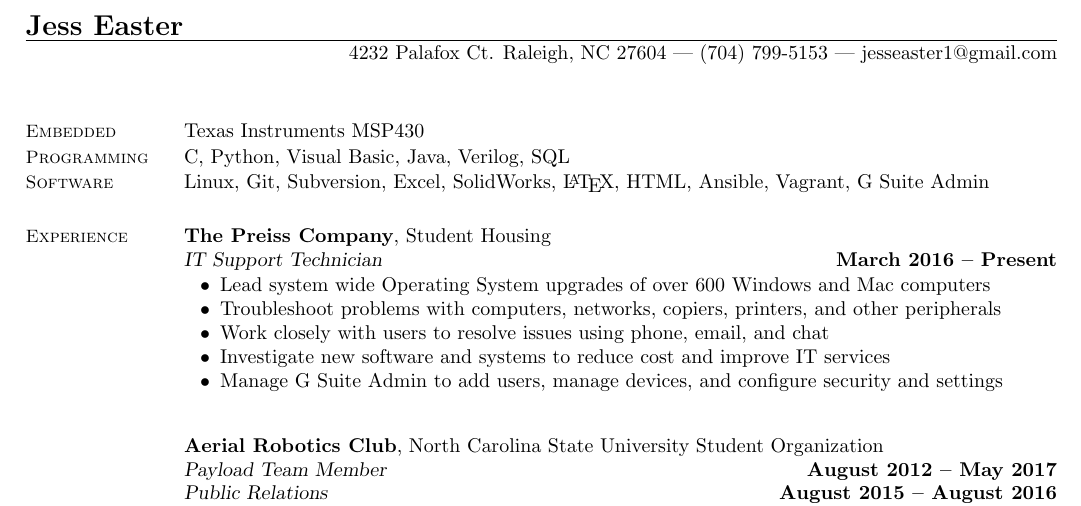
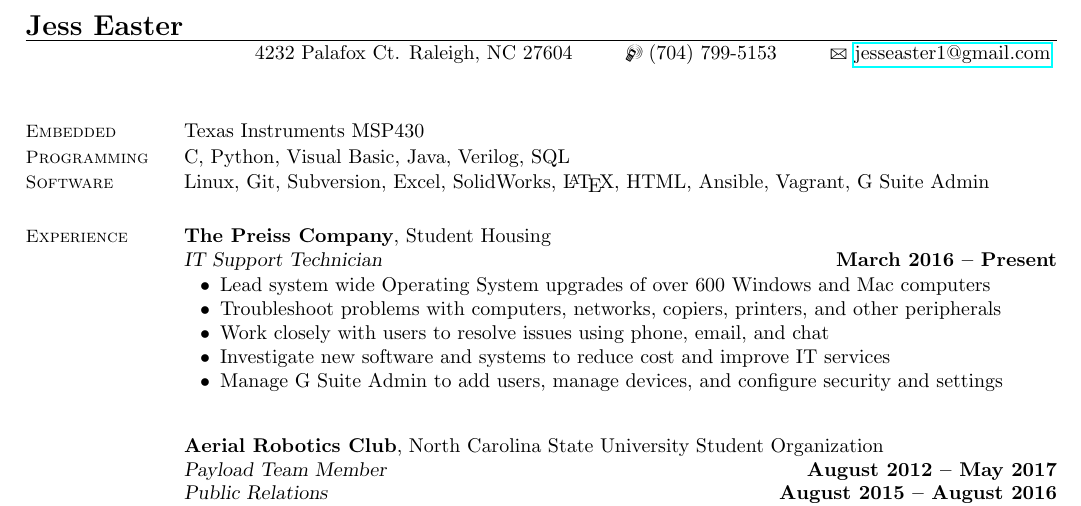
Before and after one commit to jesseaster/Resume, a LaTeX CV (jess-easter-resume.tex): part of the page, cut so that both start at the same text. Compiled offline with pdfLaTeX.

Commit message:
formatting update on contact info

```diff
--- a/jess-easter-resume.tex
+++ b/jess-easter-resume.tex
@@ -4,11 +4,21 @@
 \special{papersize=8.5in,11in}
 
 \usepackage{hyperref}
+\usepackage{marvosym}
+
 
 %____________________________________________________________________________________________________
 \begin{document}
 \name{\Large Jess Easter}
-\address{4232 Palafox Ct. Raleigh, NC 27604 | (704) 799-5153 | jesseaster1@gmail.com}
+\address{4232 Palafox Ct. Raleigh, NC 27604
+	\hspace{7mm}
+	\Mobilefone \hspace{1mm}(704) 799-5153
+	\hspace{7mm}
+	\Letter \hspace{.1mm}
+	\href{mailto:jesseaster1@gmail.com}{jesseaster1@gmail.com}
+}
+
+
 \begin{resume}
 
 
```
Also changed, not shown: jess-easter-resume.pdf.
